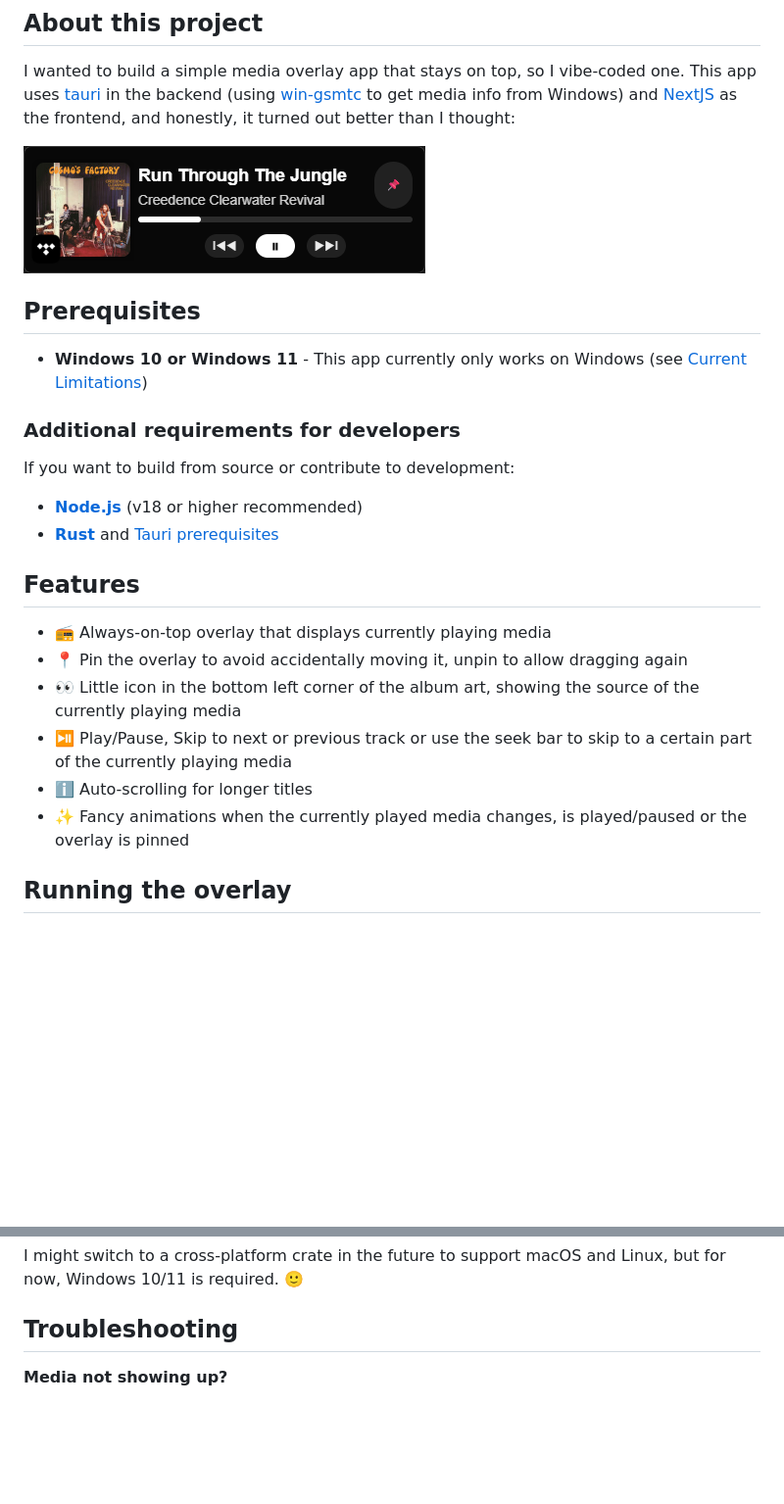
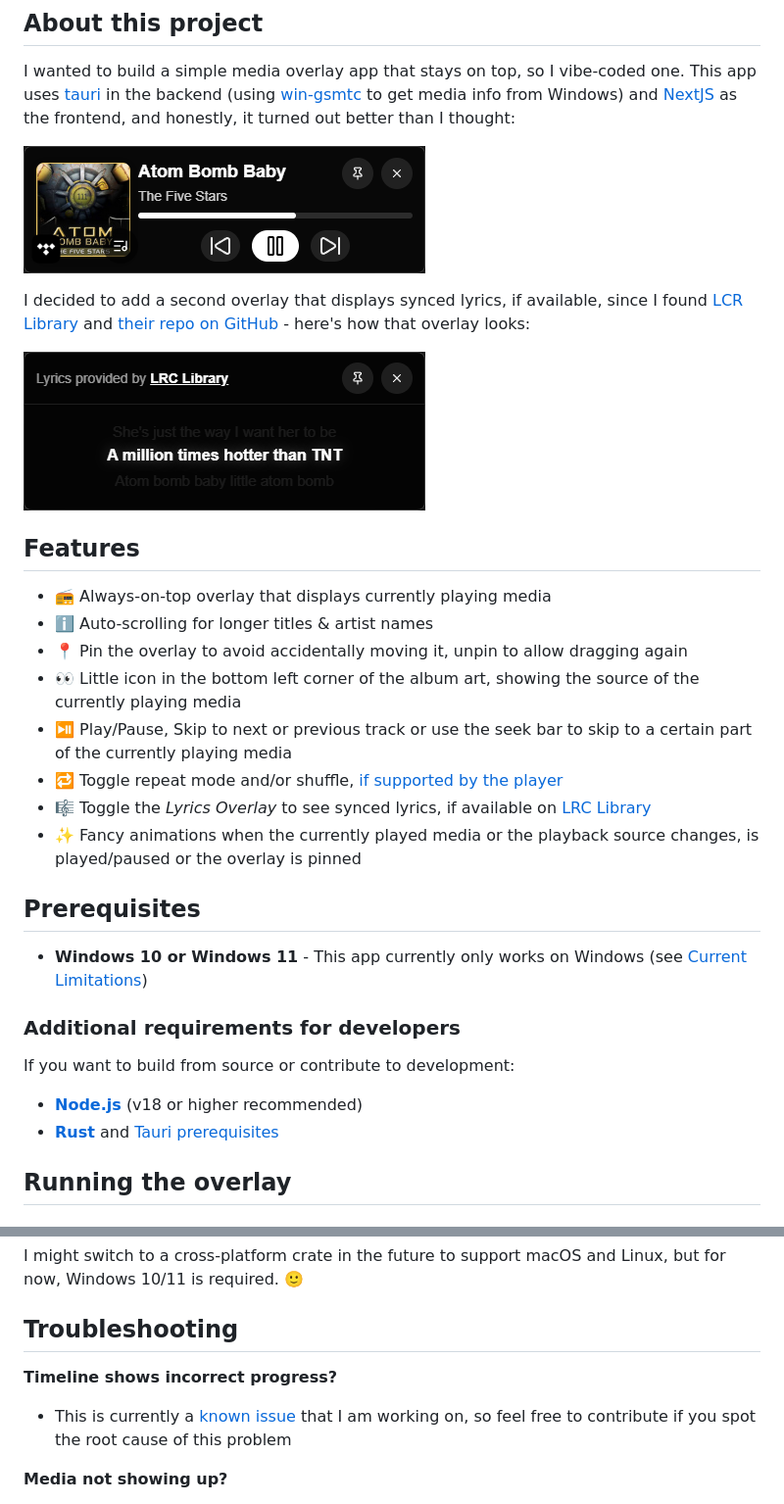
Before and after one commit to fl0-at/simple-media-overlay, a Markdown page: README.md, 2 parts joined by grey strips. Shown at 98% size. Drawn GitHub-style; pictures changed too: assets/SimpleMediaOverlay.png, assets/SimpleMediaOverlay_Lyrics.png (added); blank space fills up the shorter version.

Commit message:
docs: updated readme and assets for readme

```diff
--- a/README.md
+++ b/README.md
@@ -5,6 +5,21 @@
 I wanted to build a simple media overlay app that stays on top, so I vibe-coded one. This app uses [tauri](https://v2.tauri.app/) in the backend (using [win-gsmtc](https://docs.rs/win-gsmtc/latest/gsmtc/) to get media info from Windows) and [NextJS](https://nextjs.org/) as the frontend, and honestly, it turned out better than I thought:
 
 ![Simple Media Overlay](./assets/SimpleMediaOverlay.png)
+
+I decided to add a second overlay that displays synced lyrics, if available, since I found [LCR Library](https://lrclib.net) and [their repo on GitHub](https://github.com/tranxuanthang/lrclib) - here's how that overlay looks:
+
+![Simple Media Overlay - Lyrics Overlay](./assets/SimpleMediaOverlay_Lyrics.png)
+
+## Features
+
+- 📻 Always-on-top overlay that displays currently playing media
+- ℹ️ Auto-scrolling for longer titles & artist names
+- 📍 Pin the overlay to avoid accidentally moving it, unpin to allow dragging again
+- 👀 Little icon in the bottom left corner of the album art, showing the source of the currently playing media
+- ⏯️ Play/Pause, Skip to next or previous track or use the seek bar to skip to a certain part of the currently playing media
+- 🔁 Toggle repeat mode and/or shuffle, [if supported by the player](#current-limitations)
+- 🎼 Toggle the _Lyrics Overlay_ to see synced lyrics, if available on [LRC Library](https://lrclib.net)
+- ✨ Fancy animations when the currently played media or the playback source changes, is played/paused or the overlay is pinned
 
 ## Prerequisites
 
@@ -16,15 +31,6 @@ If you want to build from source or contribute to development:
 
 - **[Node.js](https://nodejs.org/)** (v18 or higher recommended)
 - **[Rust](https://www.rust-lang.org/tools/install)** and [Tauri prerequisites](https://v2.tauri.app/start/prerequisites/)
-
-## Features
-
-- 📻 Always-on-top overlay that displays currently playing media
-- 📍 Pin the overlay to avoid accidentally moving it, unpin to allow dragging again
-- 👀 Little icon in the bottom left corner of the album art, showing the source of the currently playing media
-- ⏯️ Play/Pause, Skip to next or previous track or use the seek bar to skip to a certain part of the currently playing media
-- ℹ️ Auto-scrolling for longer titles
-- ✨ Fancy animations when the currently played media changes, is played/paused or the overlay is pinned
 
 ## Running the overlay
 
@@ -118,6 +124,10 @@ I might switch to a cross-platform crate in the future to support macOS and Linu
 
 ## Troubleshooting
 
+**Timeline shows incorrect progress?**
+
+- This is currently a [known issue](https://github.com/fl0-at/simple-media-overlay/issues/4) that I am working on, so feel free to contribute if you spot the root cause of this problem
+
 **Media not showing up?**
 
 - Make sure your media player publishes to Windows GSMTC (most modern apps do)
```
